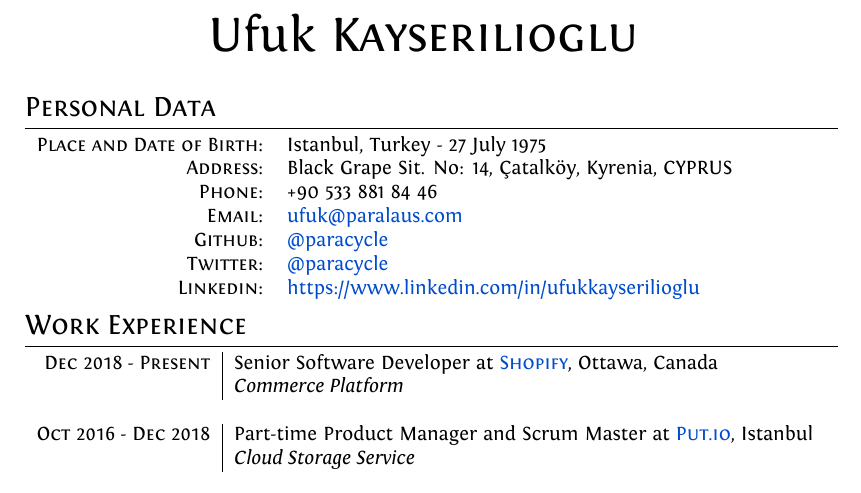
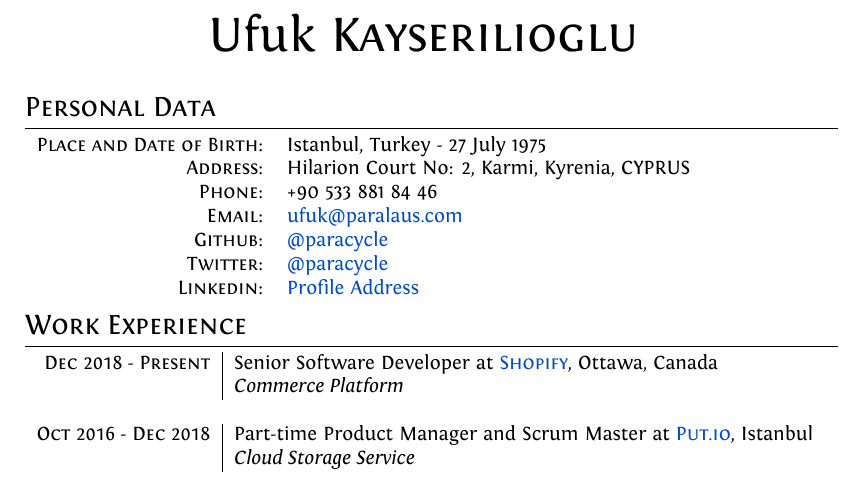
Before and after one commit to paracycle/Resume, a LaTeX CV (Ufuk-Kayserilioglu-Resume.tex): part of page 1 of 7, cut so that both start at the same text. Compiled offline with XeLaTeX.

Commit message:
Update Personal Data

```diff
--- a/Ufuk-Kayserilioglu-Resume.tex
+++ b/Ufuk-Kayserilioglu-Resume.tex
@@ -62,12 +62,12 @@
 
 \begin{tabular}{rl}
     \textsc{Place and Date of Birth:} & Istanbul, Turkey  - 27 July 1975 \\
-    \textsc{Address:}                 & Black Grape Sit. No: 14, Çatalköy, Kyrenia, CYPRUS \\
+    \textsc{Address:}                 & Hilarion Court No: 2, Karmi, Kyrenia, CYPRUS \\
     \textsc{Phone:}                   & +90 533 881 84 46 \\
     \textsc{Email:}                   & \href{mailto:ufuk@paralaus.com}{ufuk@paralaus.com} \\
     \textsc{Github:}                  & \href{https://github.com/paracycle}{@paracycle} \\
     \textsc{Twitter:}                 & \href{https://twitter.com/paracycle}{@paracycle} \\
-    \textsc{Linkedin:}                & \href{https://www.linkedin.com/in/ufukkayserilioglu}{https://www.linkedin.com/in/ufukkayserilioglu} \\
+    \textsc{Linkedin:}                & \href{https://www.linkedin.com/in/ufukkayserilioglu}{Profile Address} \\
 \end{tabular}
 
 %Section: Work Experience at the top
```
